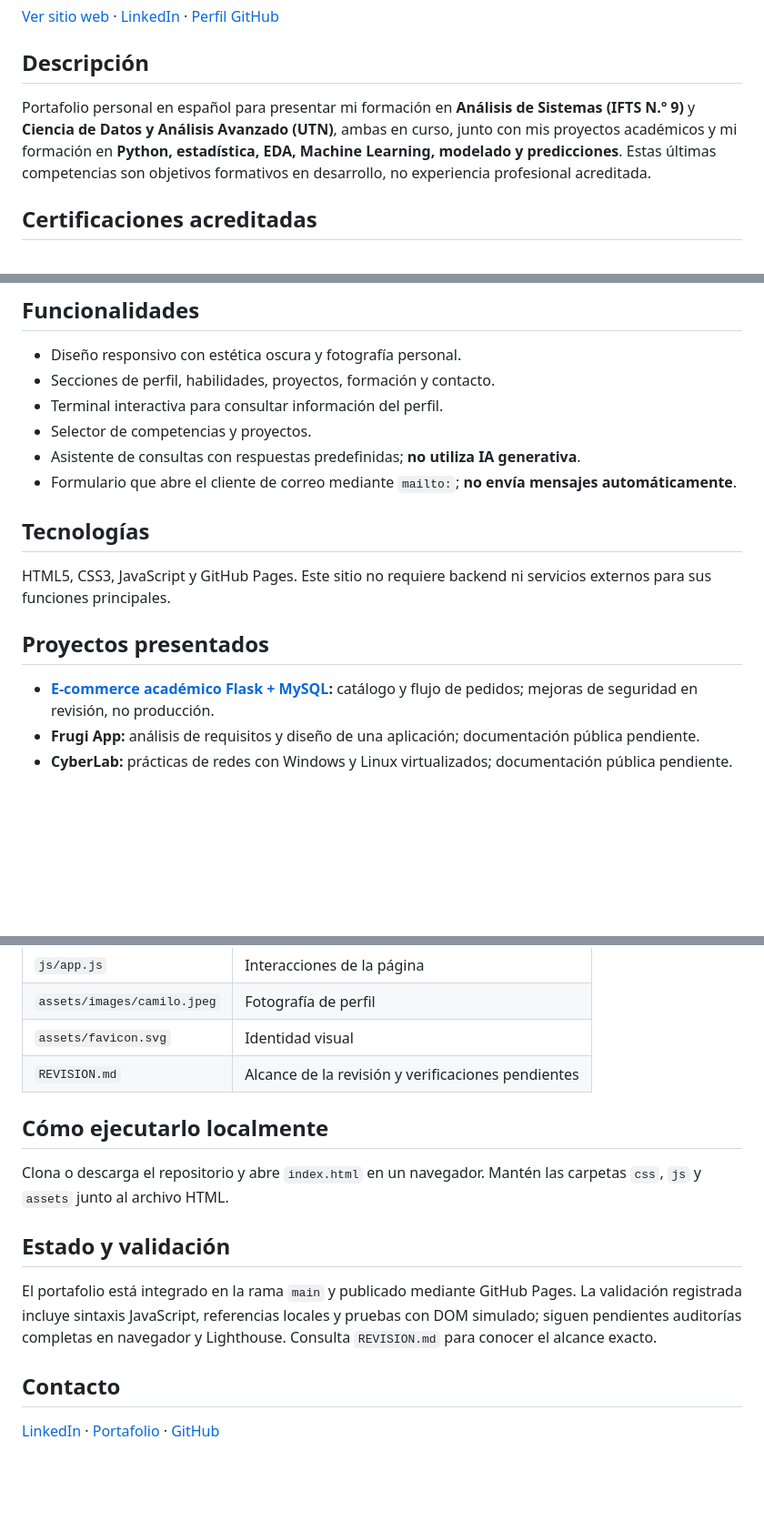
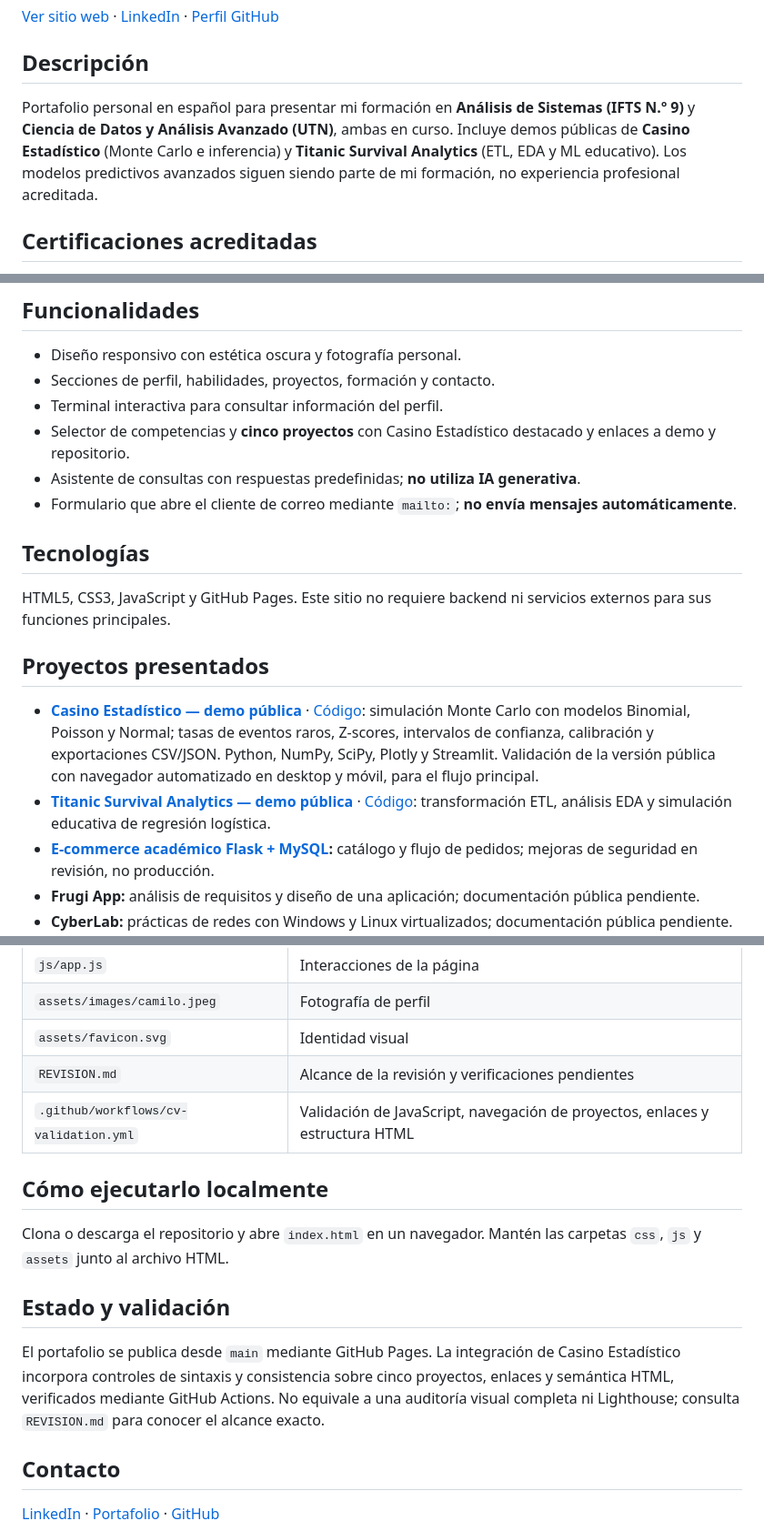
Before and after one commit to Camilo-Guevara/Camilo-Guevara.github.io, a Markdown page: README.md, 3 parts joined by grey strips. Shown at 91% size. GitHub-like rendering; blank space fills up the shorter version.

Commit message:
docs(cv): document published Casino Estadístico and project validation

```diff
--- a/README.md
+++ b/README.md
@@ -6,7 +6,7 @@
 
 ## Descripción
 
-Portafolio personal en español para presentar mi formación en **Análisis de Sistemas (IFTS N.º 9)** y **Ciencia de Datos y Análisis Avanzado (UTN)**, ambas en curso, junto con mis proyectos académicos y mi formación en **Python, estadística, EDA, Machine Learning, modelado y predicciones**. Estas últimas competencias son objetivos formativos en desarrollo, no experiencia profesional acreditada.
+Portafolio personal en español para presentar mi formación en **Análisis de Sistemas (IFTS N.º 9)** y **Ciencia de Datos y Análisis Avanzado (UTN)**, ambas en curso. Incluye demos públicas de **Casino Estadístico** (Monte Carlo e inferencia) y **Titanic Survival Analytics** (ETL, EDA y ML educativo). Los modelos predictivos avanzados siguen siendo parte de mi formación, no experiencia profesional acreditada.
 
 ## Certificaciones acreditadas
 
@@ -17,7 +17,7 @@ Portafolio personal en español para presentar mi formación en **Análisis de S
 - Diseño responsivo con estética oscura y fotografía personal.
 - Secciones de perfil, habilidades, proyectos, formación y contacto.
 - Terminal interactiva para consultar información del perfil.
-- Selector de competencias y proyectos.
+- Selector de competencias y **cinco proyectos** con Casino Estadístico destacado y enlaces a demo y repositorio.
 - Asistente de consultas con respuestas predefinidas; **no utiliza IA generativa**.
 - Formulario que abre el cliente de correo mediante `mailto:`; **no envía mensajes automáticamente**.
 
@@ -27,6 +27,8 @@ HTML5, CSS3, JavaScript y GitHub Pages. Este sitio no requiere backend ni servic
 
 ## Proyectos presentados
 
+- **[Casino Estadístico — demo pública](https://casino-estadistico-ubpy8lsfkqbb8yh6teansn.streamlit.app/)** · [Código](https://github.com/Camilo-Guevara/Casino-Estadistico): simulación Monte Carlo con modelos Binomial, Poisson y Normal; tasas de eventos raros, Z-scores, intervalos de confianza, calibración y exportaciones CSV/JSON. Python, NumPy, SciPy, Plotly y Streamlit. Validación de la versión pública con navegador automatizado en desktop y móvil, para el flujo principal.
+- **[Titanic Survival Analytics — demo pública](https://portafolio-camilo-titanic.streamlit.app/)** · [Código](https://github.com/Camilo-Guevara/Titanic-Survival-Analytics): transformación ETL, análisis EDA y simulación educativa de regresión logística.
 - **[E-commerce académico Flask + MySQL](https://github.com/Camilo-Guevara/e-commerce-flash-ifts9):** catálogo y flujo de pedidos; mejoras de seguridad en revisión, no producción.
 - **Frugi App:** análisis de requisitos y diseño de una aplicación; documentación pública pendiente.
 - **CyberLab:** prácticas de redes con Windows y Linux virtualizados; documentación pública pendiente.
@@ -43,6 +45,7 @@ Las ilustraciones de los proyectos son conceptuales y no representan capturas ve
 | `assets/images/camilo.jpeg` | Fotografía de perfil |
 | `assets/favicon.svg` | Identidad visual |
 | `REVISION.md` | Alcance de la revisión y verificaciones pendientes |
+| `.github/workflows/cv-validation.yml` | Validación de JavaScript, navegación de proyectos, enlaces y estructura HTML |
 
 ## Cómo ejecutarlo localmente
 
@@ -50,7 +53,7 @@ Clona o descarga el repositorio y abre `index.html` en un navegador. Mantén las
 
 ## Estado y validación
 
-El portafolio está integrado en la rama `main` y publicado mediante GitHub Pages. La validación registrada incluye sintaxis JavaScript, referencias locales y pruebas con DOM simulado; siguen pendientes auditorías completas en navegador y Lighthouse. Consulta `REVISION.md` para conocer el alcance exacto.
+El portafolio se publica desde `main` mediante GitHub Pages. La integración de Casino Estadístico incorpora controles de sintaxis y consistencia sobre cinco proyectos, enlaces y semántica HTML, verificados mediante GitHub Actions. No equivale a una auditoría visual completa ni Lighthouse; consulta `REVISION.md` para conocer el alcance exacto.
 
 ## Contacto
 
```
